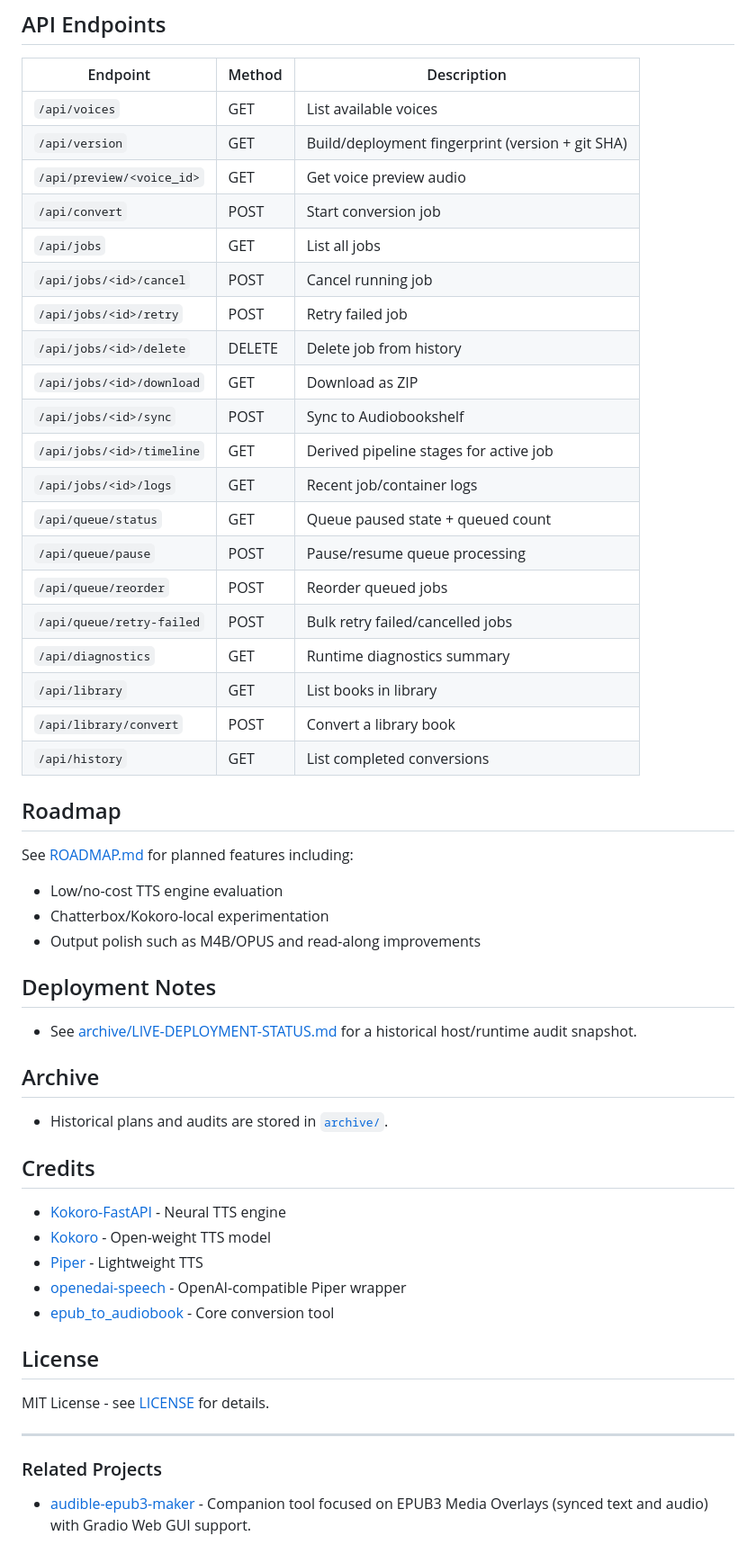
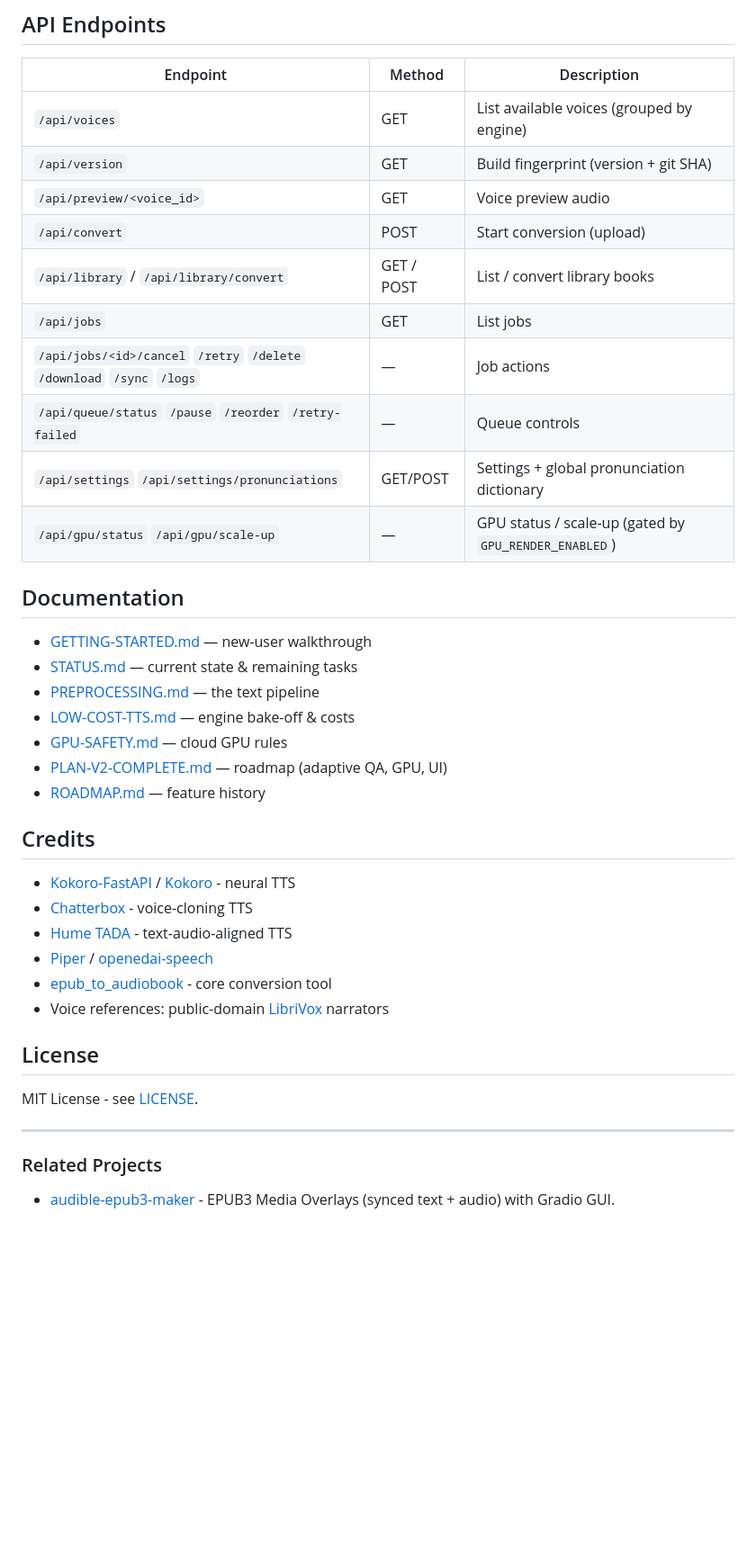
Before and after one commit to adinkraasante/epub-to-audiobook, a Markdown page: README.md, the part around one of its changes. Shown at 90% size. Rendered like a GitHub page; blank space fills up the shorter version.

```diff
--- a/README.md
+++ b/README.md
@@ -176,56 +169,41 @@ Set `AUDIOBOOKSHELF_DIR` and configure SSH access from the container to your ABS
 
 | Endpoint | Method | Description |
 |----------|--------|-------------|
-| `/api/voices` | GET | List available voices |
-| `/api/version` | GET | Build/deployment fingerprint (version + git SHA) |
-| `/api/preview/<voice_id>` | GET | Get voice preview audio |
-| `/api/convert` | POST | Start conversion job |
-| `/api/jobs` | GET | List all jobs |
-| `/api/jobs/<id>/cancel` | POST | Cancel running job |
-| `/api/jobs/<id>/retry` | POST | Retry failed job |
-| `/api/jobs/<id>/delete` | DELETE | Delete job from history |
-| `/api/jobs/<id>/download` | GET | Download as ZIP |
-| `/api/jobs/<id>/sync` | POST | Sync to Audiobookshelf |
-| `/api/jobs/<id>/timeline` | GET | Derived pipeline stages for active job |
-| `/api/jobs/<id>/logs` | GET | Recent job/container logs |
-| `/api/queue/status` | GET | Queue paused state + queued count |
-| `/api/queue/pause` | POST | Pause/resume queue processing |
-| `/api/queue/reorder` | POST | Reorder queued jobs |
-| `/api/queue/retry-failed` | POST | Bulk retry failed/cancelled jobs |
-| `/api/diagnostics` | GET | Runtime diagnostics summary |
-| `/api/library` | GET | List books in library |
-| `/api/library/convert` | POST | Convert a library book |
-| `/api/history` | GET | List completed conversions |
+| `/api/voices` | GET | List available voices (grouped by engine) |
+| `/api/version` | GET | Build fingerprint (version + git SHA) |
+| `/api/preview/<voice_id>` | GET | Voice preview audio |
+| `/api/convert` | POST | Start conversion (upload) |
+| `/api/library` / `/api/library/convert` | GET / POST | List / convert library books |
+| `/api/jobs` | GET | List jobs |
+| `/api/jobs/<id>/cancel` `/retry` `/delete` `/download` `/sync` `/logs` | — | Job actions |
+| `/api/queue/status` `/pause` `/reorder` `/retry-failed` | — | Queue controls |
+| `/api/settings` `/api/settings/pronunciations` | GET/POST | Settings + global pronunciation dictionary |
+| `/api/gpu/status` `/api/gpu/scale-up` | — | GPU status / scale-up (gated by `GPU_RENDER_ENABLED`) |
 
-## Roadmap
+## Documentation
 
-See [ROADMAP.md](ROADMAP.md) for planned features including:
-- Low/no-cost TTS engine evaluation
-- Chatterbox/Kokoro-local experimentation
-- Output polish such as M4B/OPUS and read-along improvements
-
-## Deployment Notes
-
-- See [archive/LIVE-DEPLOYMENT-STATUS.md](archive/LIVE-DEPLOYMENT-STATUS.md) for a historical host/runtime audit snapshot.
-
-## Archive
-
-- Historical plans and audits are stored in [`archive/`](archive/).
+- [GETTING-STARTED.md](GETTING-STARTED.md) — new-user walkthrough
+- [STATUS.md](STATUS.md) — current state & remaining tasks
+- [PREPROCESSING.md](PREPROCESSING.md) — the text pipeline
+- [LOW-COST-TTS.md](LOW-COST-TTS.md) — engine bake-off & costs
+- [GPU-SAFETY.md](GPU-SAFETY.md) — cloud GPU rules
+- [PLAN-V2-COMPLETE.md](PLAN-V2-COMPLETE.md) — roadmap (adaptive QA, GPU, UI)
+- [ROADMAP.md](ROADMAP.md) — feature history
 
 ## Credits
 
-- [Kokoro-FastAPI](https://github.com/remsky/kokoro-fastapi) - Neural TTS engine
-- [Kokoro](https://github.com/hexgrad/kokoro) - Open-weight TTS model
-- [Piper](https://github.com/rhasspy/piper) - Lightweight TTS
-- [openedai-speech](https://github.com/matatonic/openedai-speech) - OpenAI-compatible Piper wrapper
-- [epub_to_audiobook](https://github.com/p0n1/epub_to_audiobook) - Core conversion tool
+- [Kokoro-FastAPI](https://github.com/remsky/kokoro-fastapi) / [Kokoro](https://github.com/hexgrad/kokoro) - neural TTS
+- [Chatterbox](https://github.com/resemble-ai/chatterbox) - voice-cloning TTS
+- [Hume TADA](https://github.com/HumeAI/tada) - text-audio-aligned TTS
+- [Piper](https://github.com/rhasspy/piper) / [openedai-speech](https://github.com/matatonic/openedai-speech)
+- [epub_to_audiobook](https://github.com/p0n1/epub_to_audiobook) - core conversion tool
+- Voice references: public-domain [LibriVox](https://librivox.org) narrators
 
 ## License
 
-MIT License - see [LICENSE](LICENSE) for details.
-
+MIT License - see [LICENSE](LICENSE).
 
 ---
 
 ### Related Projects
-- [audible-epub3-maker](https://github.com/funway/audible-epub3-maker) - Companion tool focused on EPUB3 Media Overlays (synced text and audio) with Gradio Web GUI support.
+- [audible-epub3-maker](https://github.com/funway/audible-epub3-maker) - EPUB3 Media Overlays (synced text + audio) with Gradio GUI.
```
Also changed, not shown: other parts of README.md (+78 -85 lines).
